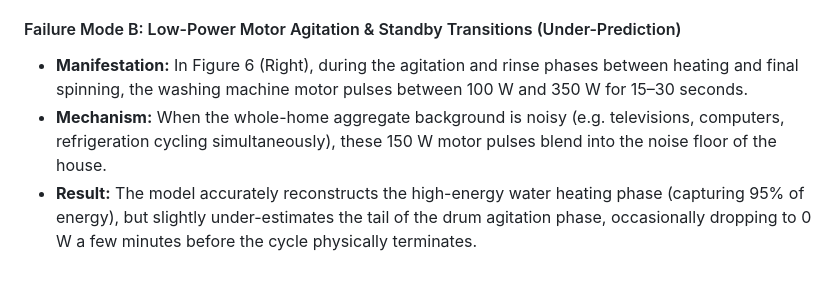
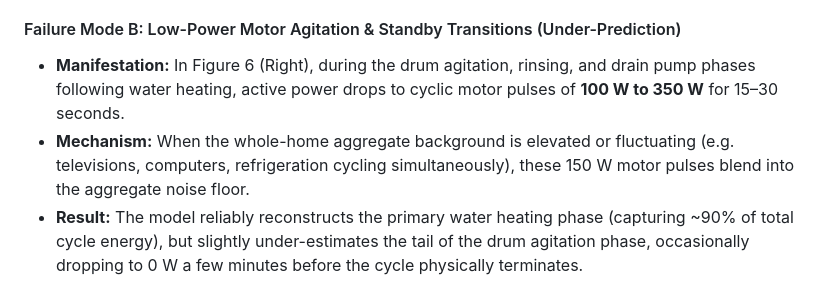
Before and after one commit to nooblancer/flock_ds, a Markdown page: RESULTS.md, the part around one of its changes. Rendered like a GitHub page.

```diff
--- a/RESULTS.md
+++ b/RESULTS.md
@@ -157,5 +163,5 @@ We compared the trained machine-learning model against two benchmark baselines o
 
 #### Failure Mode B: Low-Power Motor Agitation & Standby Transitions (Under-Prediction)
-* **Manifestation:** In Figure 6 (Right), during the agitation and rinse phases between heating and final spinning, the washing machine motor pulses between 100 W and 350 W for 15–30 seconds.
-* **Mechanism:** When the whole-home aggregate background is noisy (e.g. televisions, computers, refrigeration cycling simultaneously), these 150 W motor pulses blend into the noise floor of the house.
-* **Result:** The model accurately reconstructs the high-energy water heating phase (capturing 95% of energy), but slightly under-estimates the tail of the drum agitation phase, occasionally dropping to 0 W a few minutes before the cycle physically terminates.
+* **Manifestation:** In Figure 6 (Right), during the drum agitation, rinsing, and drain pump phases following water heating, active power drops to cyclic motor pulses of **100 W to 350 W** for 15–30 seconds.
+* **Mechanism:** When the whole-home aggregate background is elevated or fluctuating (e.g. televisions, computers, refrigeration cycling simultaneously), these 150 W motor pulses blend into the aggregate noise floor.
+* **Result:** The model reliably reconstructs the primary water heating phase (capturing ~90% of total cycle energy), but slightly under-estimates the tail of the drum agitation phase, occasionally dropping to 0 W a few minutes before the cycle physically terminates.
```
Also changed, not shown: other parts of RESULTS.md (+33 -27 lines), README.md (+11 -11 lines), Recommendation.md (+14 -5 lines), outputs/plots/nilm_actual_vs_predicted_test.png, outputs/plots/nilm_failure_cases.png, outputs/plots/nilm_feature_importance.png, 6 other files.
